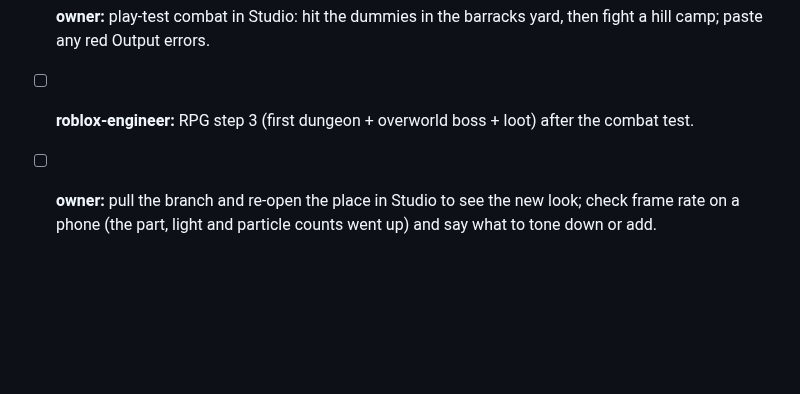
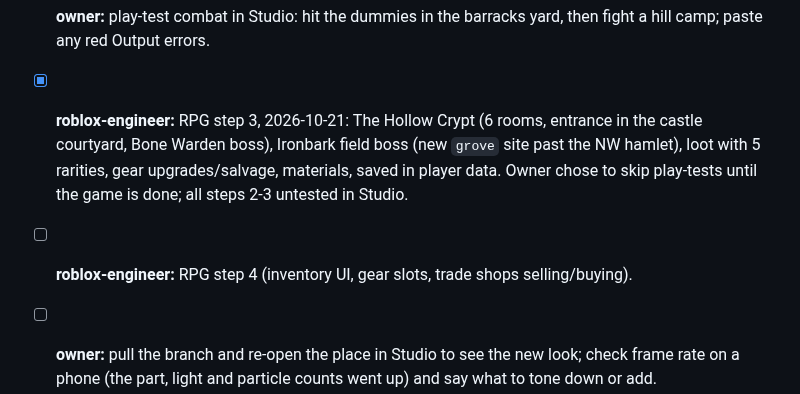
Before and after one commit to j77jznh99s-cell/family-hub-pro, a Markdown page: vault/Projects/Sproutling Isles.md, the part around the change. Drawn GitHub-style; blank space fills up the shorter version.

Commit message:
vault: log RPG step 3 and no-playtest decision
Co-Authored-By: Claude Opus 5.5 <noreply@anthropic.com>
Claude-Session: https://claude.ai/code/session_01VMEr6ddaVZm7PVZeoC2FcE

```diff
--- a/vault/Projects/Sproutling Isles.md
+++ b/vault/Projects/Sproutling Isles.md
@@ -84,7 +84,8 @@ Owners are agent roles from [[Team Roster]]; `owner` means the human. Owner deci
 - [ ] **owner:** bulk-import the 12 textures in Studio and send the asset ids (or paste them into `MaterialKit.luau`). Steps in `roblox/sproutling-isles/assets/textures/README.md`. Optional: allow the host `d8j0ntlcm91z4.cloudfront.net` in the cloud environment's network settings so sessions can download Higgsfield images directly.
 - [x] **roblox-engineer:** RPG step 2, combat core, 2026-10-21: `Shared/Combat.luau`, `CombatService`, `EnemyService`, `client/Combat.luau`. Sword/bow/staff, dodge, Q/X/C abilities, slimes/goblins/wolves at 9 hill camps, training dummies in the barracks yard. Lint + luau-lsp strict clean. **Not run in Studio** — expect a bug-fix round.
 - [ ] **owner:** play-test combat in Studio: hit the dummies in the barracks yard, then fight a hill camp; paste any red Output errors.
-- [ ] **roblox-engineer:** RPG step 3 (first dungeon + overworld boss + loot) after the combat test.
+- [x] **roblox-engineer:** RPG step 3, 2026-10-21: The Hollow Crypt (6 rooms, entrance in the castle courtyard, Bone Warden boss), Ironbark field boss (new `grove` site past the NW hamlet), loot with 5 rarities, gear upgrades/salvage, materials, saved in player data. Owner chose to skip play-tests until the game is done; all steps 2-3 untested in Studio.
+- [ ] **roblox-engineer:** RPG step 4 (inventory UI, gear slots, trade shops selling/buying).
 - [ ] **owner:** pull the branch and re-open the place in Studio to see the new look; check frame rate on a phone (the part, light and particle counts went up) and say what to tone down or add.
 
 ## Bugs
```
Also changed, not shown: vault/Memory/Decisions.md (+1 -0 lines).
